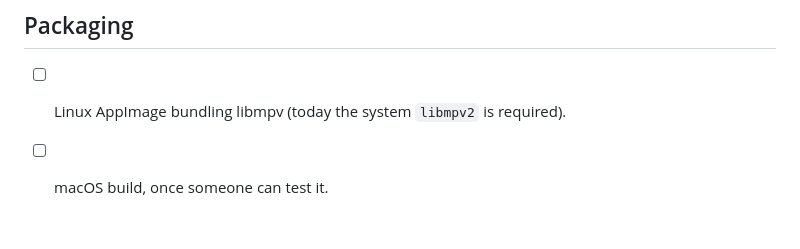
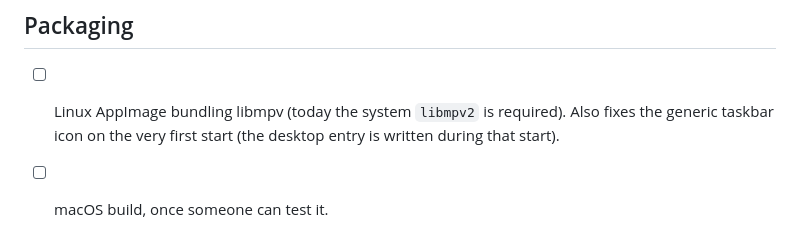
Before and after one commit to bolthp/openzap-tv, a Markdown page: TODO.md, the part around the change. GitHub-like rendering.

```diff
--- a/TODO.md
+++ b/TODO.md
@@ -69,4 +69,6 @@ Feature set to aim for (see the OTT-Play player for TVs); roughly by value.
 ## Packaging
 
 - [ ] Linux AppImage bundling libmpv (today the system `libmpv2` is required).
+      Also fixes the generic taskbar icon on the very first start (the desktop
+      entry is written during that start).
 - [ ] macOS build, once someone can test it.
```
Also changed, not shown: README.md (+15 -4 lines), docs/screenshot.png (added).
